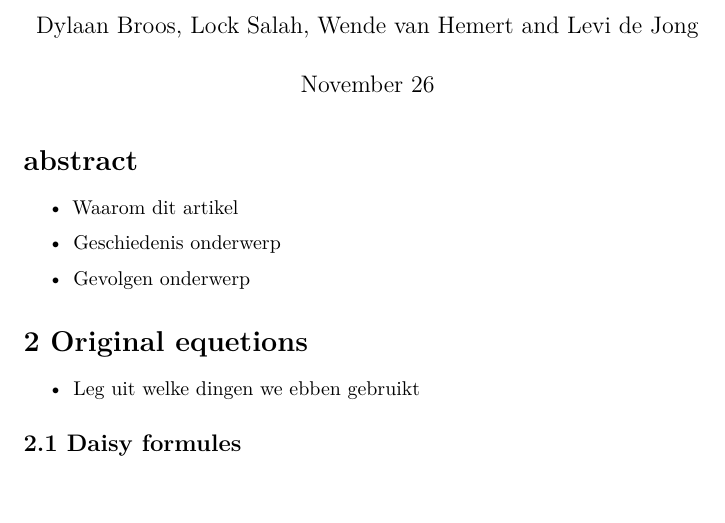
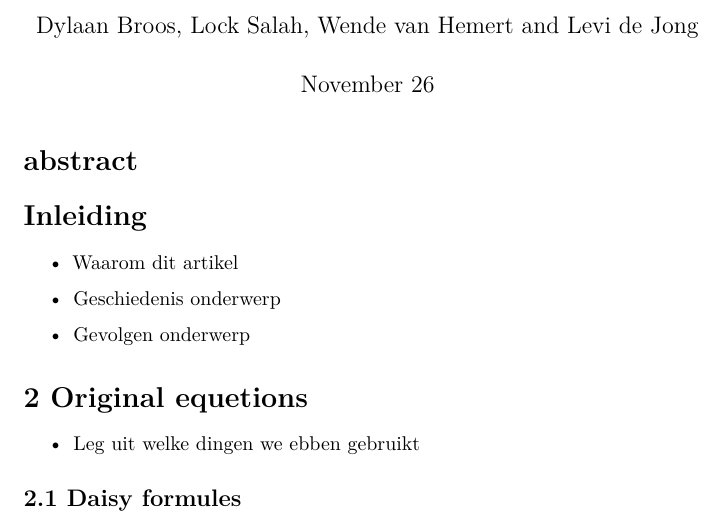
Before and after one commit to leviJong/AntarcticaModel, a LaTeX document (Article_Antarctica.tex): part of page 1 of 3, cut so that both start at the same text, the shorter picture padded with empty space. Compiled offline with pdfLaTeX.

Commit message:
Add 'Inleiding' section to Article_Antarctica.tex

```diff
--- a/Article_Antarctica.tex
+++ b/Article_Antarctica.tex
@@ -53,6 +53,8 @@
 \maketitle %prints the title, authors and date
 
 \section{abstract} %creates a section
+
+\section{Inleiding}
 
 \begin{itemize} %begins the itemization using dots
 \item
```
